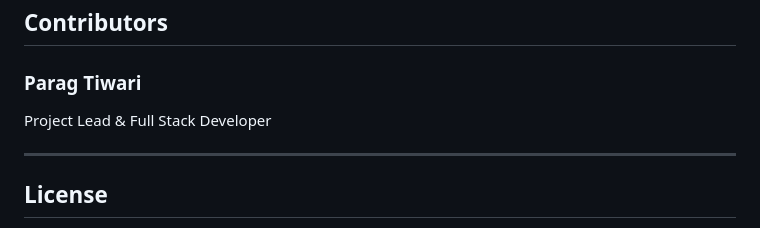
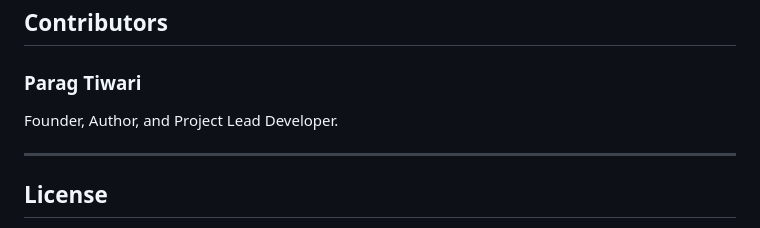
Before and after one commit to PARAG-TIWARI/EV_Ease, a Markdown page: README.md, the part around the change. Drawn GitHub-style.

```diff
--- a/README.md
+++ b/README.md
@@ -260,7 +260,8 @@ Includes all Premium features plus:
 
 ### Parag Tiwari
 
-Project Lead & Full Stack Developer
+
+Founder, Author, and Project Lead Developer.
 
 ---
 
```
